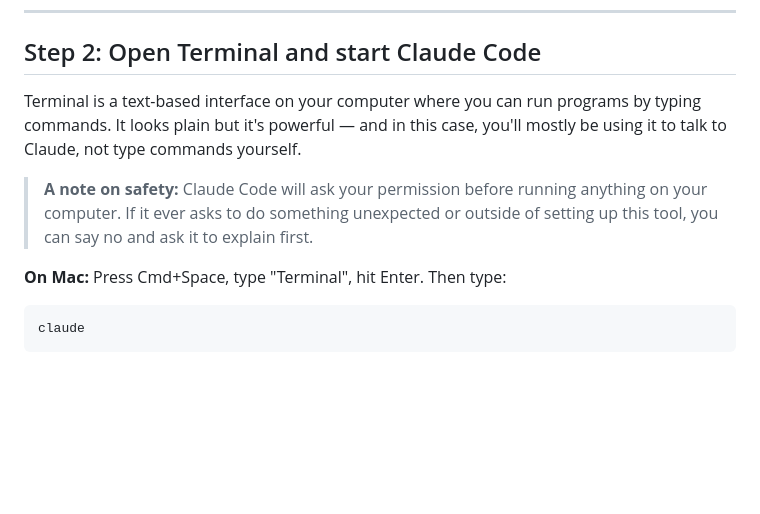
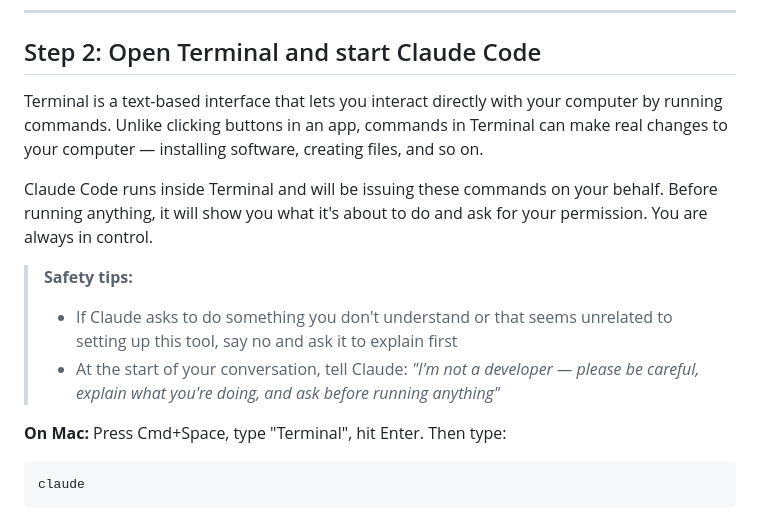
Before and after one commit to alyssafuward/substack-replies, a Markdown page: SETUP.md, the part around the change. GitHub-like rendering; blank space fills up the shorter version.

Commit message:
Expand Terminal section with safety context for non-developers
Co-Authored-By: Claude Sonnet 4.6 <noreply@anthropic.com>

```diff
--- a/SETUP.md
+++ b/SETUP.md
@@ -22,9 +22,13 @@ Follow the official installation instructions at: **[claude.ai/code](https://cla
 
 ## Step 2: Open Terminal and start Claude Code
 
-Terminal is a text-based interface on your computer where you can run programs by typing commands. It looks plain but it's powerful — and in this case, you'll mostly be using it to talk to Claude, not type commands yourself.
+Terminal is a text-based interface that lets you interact directly with your computer by running commands. Unlike clicking buttons in an app, commands in Terminal can make real changes to your computer — installing software, creating files, and so on.
 
-> **A note on safety:** Claude Code will ask your permission before running anything on your computer. If it ever asks to do something unexpected or outside of setting up this tool, you can say no and ask it to explain first.
+Claude Code runs inside Terminal and will be issuing these commands on your behalf. Before running anything, it will show you what it's about to do and ask for your permission. You are always in control.
+
+> **Safety tips:**
+> - If Claude asks to do something you don't understand or that seems unrelated to setting up this tool, say no and ask it to explain first
+> - At the start of your conversation, tell Claude: *"I'm not a developer — please be careful, explain what you're doing, and ask before running anything"*
 
 **On Mac:** Press Cmd+Space, type "Terminal", hit Enter. Then type:
 
```
